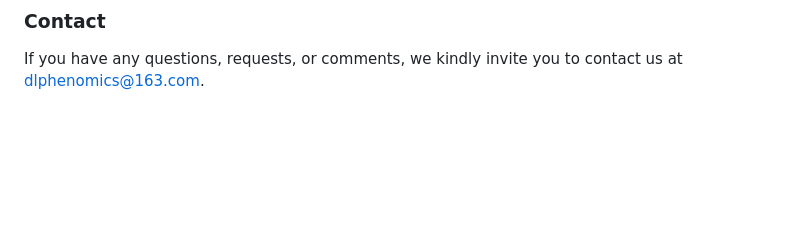
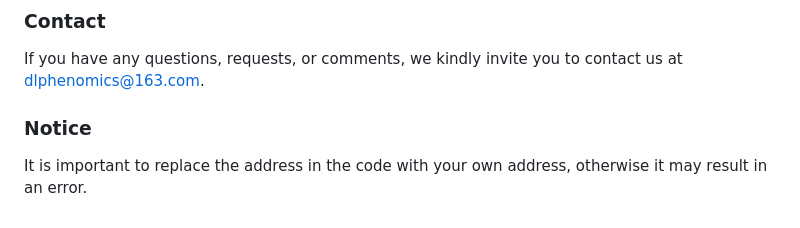
Before and after one commit to daisheng123/SeedRuler, a Markdown page: README.md, the part around the change. Rendered like a GitHub page; blank space fills up the shorter version.

```diff
--- a/README.md
+++ b/README.md
@@ -63,3 +63,6 @@ Start Tomcat: In the command line, navigate to the `bin` directory of Tomcat and
 
 ### Contact
 If you have any questions, requests, or comments, we kindly invite you to contact us at dlphenomics@163.com.
+
+### Notice
+It is important to replace the address in the code with your own address, otherwise it may result in an error.
```
